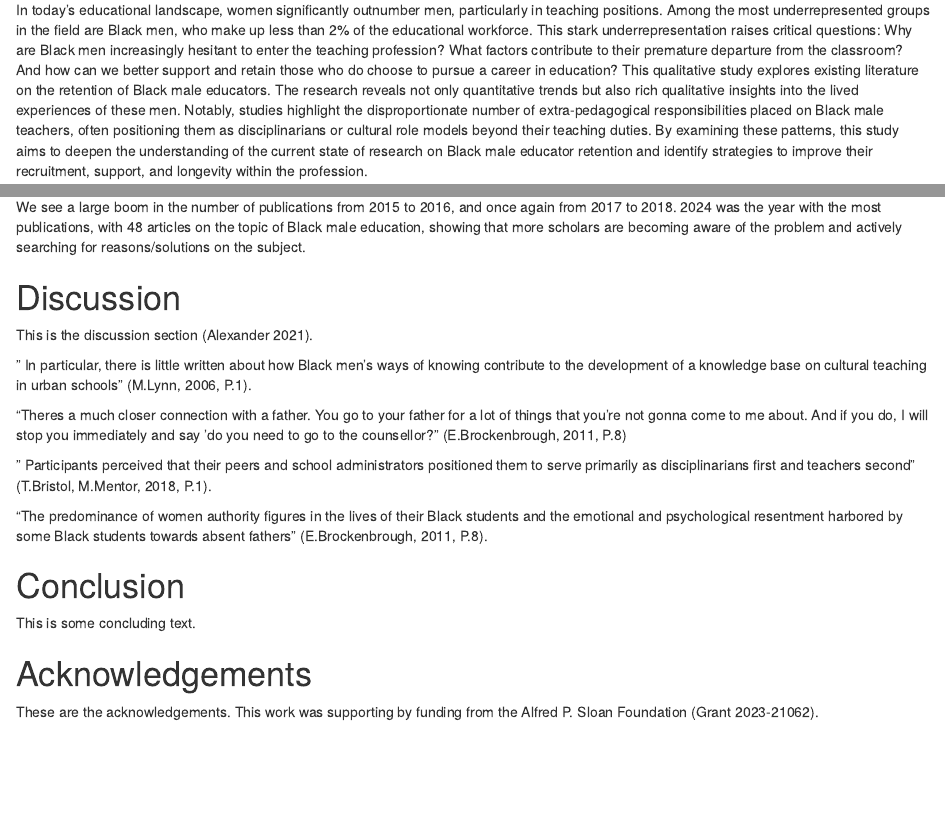
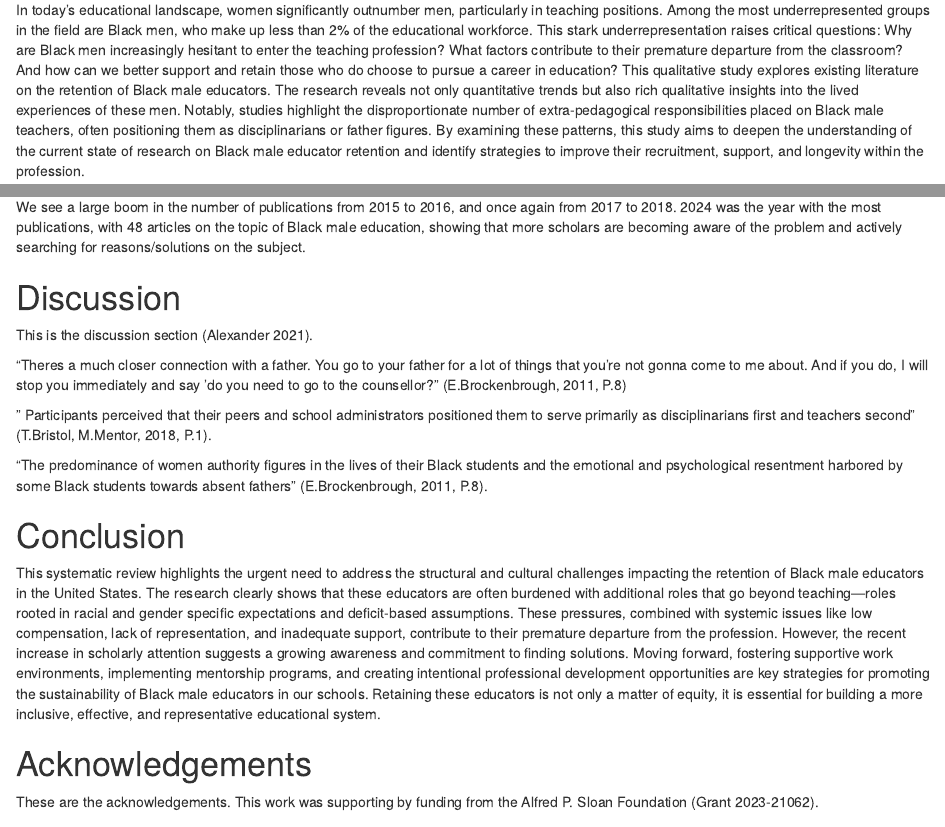
Before and after one commit to JahmereJ/black-male-retention, an R Markdown document (poster/poster-template.Rmd): the page in a window 1100 px wide, from 460 px down, and a second part further down, joined at a grey line. Rendered offline with R 4.5, knitr and Pandoc, with nearby package versions; some code elsewhere in the file could not run offline.

Commit message:
edited intro, added conclusion, lowered number of discussion quotes.

```diff
--- a/poster/poster-template.Rmd
+++ b/poster/poster-template.Rmd
@@ -56,7 +56,7 @@ We conduct a systematic review of the research literature on the retention of Bl
 # Introduction
 
 In today’s educational landscape, women significantly outnumber men, particularly in teaching positions. Among the most underrepresented groups in the field are Black men, who make up less than 2% of the educational workforce. This stark underrepresentation raises critical questions: Why are Black men increasingly hesitant to enter the teaching profession? What factors contribute to their premature departure from the classroom? And how can we better support and retain those who do choose to pursue a career in education?
-This qualitative study explores existing literature on the retention of Black male educators. The research reveals not only quantitative trends but also rich qualitative insights into the lived experiences of these men. Notably, studies highlight the disproportionate number of extra-pedagogical responsibilities placed on Black male teachers, often positioning them as disciplinarians or cultural role models beyond their teaching duties.
+This qualitative study explores existing literature on the retention of Black male educators. The research reveals not only quantitative trends but also rich qualitative insights into the lived experiences of these men. Notably, studies highlight the disproportionate number of extra-pedagogical responsibilities placed on Black male teachers, often positioning them as disciplinarians or father figures.
 By examining these patterns, this study aims to deepen the understanding of the current state of research on Black male educator retention and identify strategies to improve their recruitment, support, and longevity within the profession.
 
 # Literature Review
@@ -100,8 +100,6 @@ We see a large boom in the number of publications from 2015 to 2016, and once ag
 
 This is the discussion section [@alexander2021new].
 
-" In particular, there is little written about how Black men’s ways of knowing contribute to the development of a knowledge base on cultural teaching in urban schools" (M.Lynn, 2006, P.1).
-
 "Theres a much closer connection with a father. You go to your father for a lot of things that you're not gonna come to me about. And if you do, I will stop you immediately and say 'do you need to go to the counsellor?" (E.Brockenbrough, 2011, P.8)
 
 " Participants perceived that their peers and school administrators positioned them to serve primarily as disciplinarians first and teachers second" (T.Bristol, M.Mentor, 2018, P.1).
@@ -110,7 +108,7 @@ This is the discussion section [@alexander2021new].
 
 # Conclusion
 
-This is some concluding text.
+This systematic review highlights the urgent need to address the structural and cultural challenges impacting the retention of Black male educators in the United States. The research clearly shows that these educators are often burdened with additional roles that go beyond teaching—roles rooted in racial and gender specific expectations and deficit-based assumptions. These pressures, combined with systemic issues like low compensation, lack of representation, and inadequate support, contribute to their premature departure from the profession. However, the recent increase in scholarly attention suggests a growing awareness and commitment to finding solutions. Moving forward, fostering supportive work environments, implementing mentorship programs, and creating intentional professional development opportunities are key strategies for promoting the sustainability of Black male educators in our schools. Retaining these educators is not only a matter of equity, it is essential for building a more inclusive, effective, and representative educational system.
 
 # Acknowledgements
 
```
